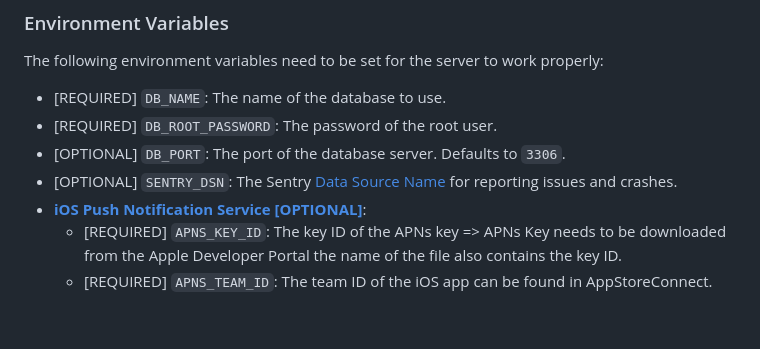
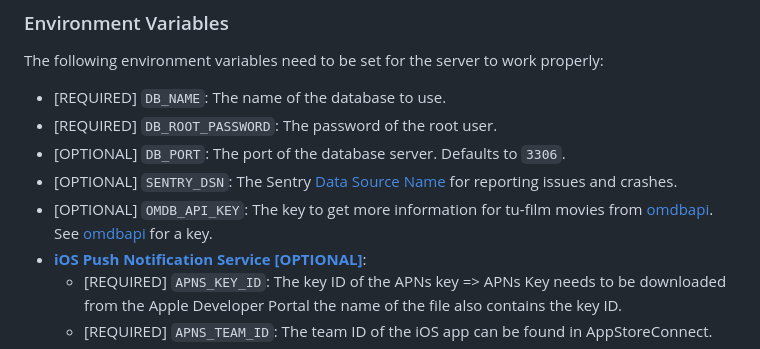
Before and after one commit to TUM-Dev/Campus-Backend, a Markdown page: README.md, the part around the change. Rendered like a GitHub page; blank space fills up the shorter version.

Commit message:
documented `OMDB_API_KEY`

```diff
--- a/README.md
+++ b/README.md
@@ -92,6 +92,7 @@ The following environment variables need to be set for the server to work proper
 * [REQUIRED] `DB_ROOT_PASSWORD`: The password of the root user.
 * [OPTIONAL] `DB_PORT`: The port of the database server. Defaults to `3306`.
 * [OPTIONAL] `SENTRY_DSN`: The Sentry [Data Source Name](https://sentry-docs-git-patch-1.sentry.dev/product/sentry-basics/dsn-explainer/) for reporting issues and crashes.
+* [OPTIONAL] `OMDB_API_KEY`: The key to get more information for tu-film movies from [omdbapi](https://omdbapi.com/). See [omdbapi](https://omdbapi.com/apikey.aspx) for a key.
 * **[iOS Push Notification Service [OPTIONAL]](#ios-push-notifications-service)**:
   * [REQUIRED] `APNS_KEY_ID`: The key ID of the APNs key => APNs Key needs to be downloaded from the Apple Developer Portal the name of the file also contains the key ID.
   * [REQUIRED] `APNS_TEAM_ID`: The team ID of the iOS app can be found in AppStoreConnect.
```
